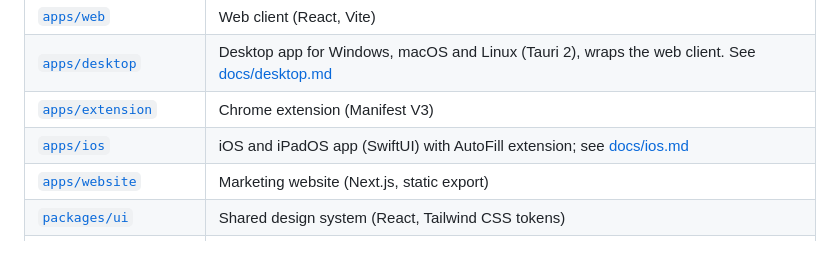
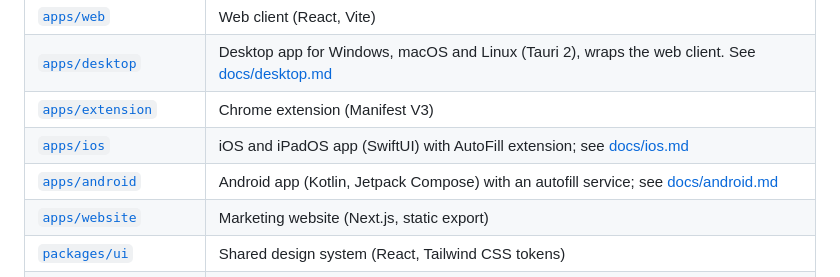
Before and after one commit to passboxnet/passbox-core, a Markdown page: README.md, the part around the change. Rendered like a GitHub page.

Commit message:
Add Android CI and documentation
The workflow runs the FFI integration test, unit tests and lint, builds
the debug and release APKs, checks the JNI entry point and packaged ABIs
and uploads the debug APK. docs/android.md covers architecture, building,
autofill behavior, security notes and limitations.

The FFI test skips its offline part when pointed at an external server
(PASSBOX_TEST_SERVER_URL), since it cannot stop that server.

```diff
--- a/README.md
+++ b/README.md
@@ -18,6 +18,7 @@ Passbox is developed as one monorepo. It will be split into separate repositorie
 | [`apps/desktop`](apps/desktop) | Desktop app for Windows, macOS and Linux (Tauri 2), wraps the web client. See [docs/desktop.md](docs/desktop.md) |
 | [`apps/extension`](apps/extension) | Chrome extension (Manifest V3) |
 | [`apps/ios`](apps/ios) | iOS and iPadOS app (SwiftUI) with AutoFill extension; see [docs/ios.md](docs/ios.md) |
+| [`apps/android`](apps/android) | Android app (Kotlin, Jetpack Compose) with an autofill service; see [docs/android.md](docs/android.md) |
 | [`apps/website`](apps/website) | Marketing website (Next.js, static export) |
 | [`packages/ui`](packages/ui) | Shared design system (React, Tailwind CSS tokens) |
 | [`packages/api-client`](packages/api-client) | Typed TypeScript client for the server API |
```
